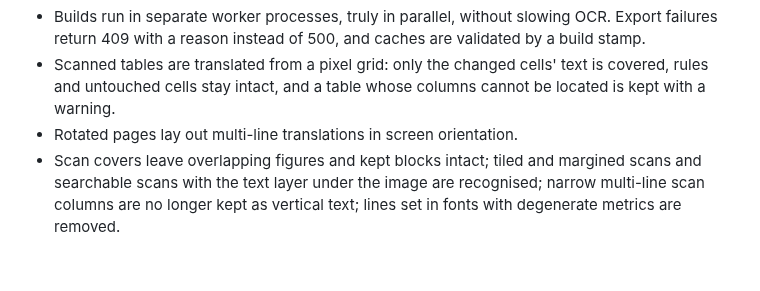
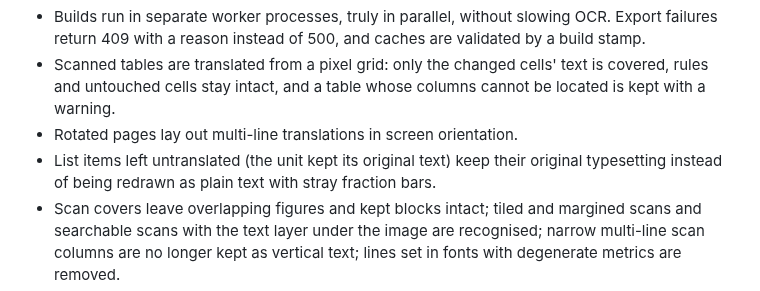
Before and after one commit to Chedrian07/PDF-OCR-Translator, a Markdown page: CHANGELOG.md, the part around the change. Rendered like a GitHub page; blank space fills up the shorter version.

Commit message:
docs(changelog): note untranslated list items keep their typesetting
원문 그대로 남은 목록 블록이 더는 평문으로 다시 찍히지 않는다는 점을 PDF 내보내기 항목에 적는다.

```diff
--- a/CHANGELOG.md
+++ b/CHANGELOG.md
@@ -57,6 +57,7 @@ Performance figures below were measured on an Apple M4 Max during this work, par
 - Builds run in separate worker processes, truly in parallel, without slowing OCR. Export failures return 409 with a reason instead of 500, and caches are validated by a build stamp.
 - Scanned tables are translated from a pixel grid: only the changed cells' text is covered, rules and untouched cells stay intact, and a table whose columns cannot be located is kept with a warning.
 - Rotated pages lay out multi-line translations in screen orientation.
+- List items left untranslated (the unit kept its original text) keep their original typesetting instead of being redrawn as plain text with stray fraction bars.
 - Scan covers leave overlapping figures and kept blocks intact; tiled and margined scans and searchable scans with the text layer under the image are recognised; narrow multi-line scan columns are no longer kept as vertical text; lines set in fonts with degenerate metrics are removed.
 - `PDF_EXPORT_FORMAT_VERSION` is now 11 and `ENRICH_VERSION` 6.
 
```
